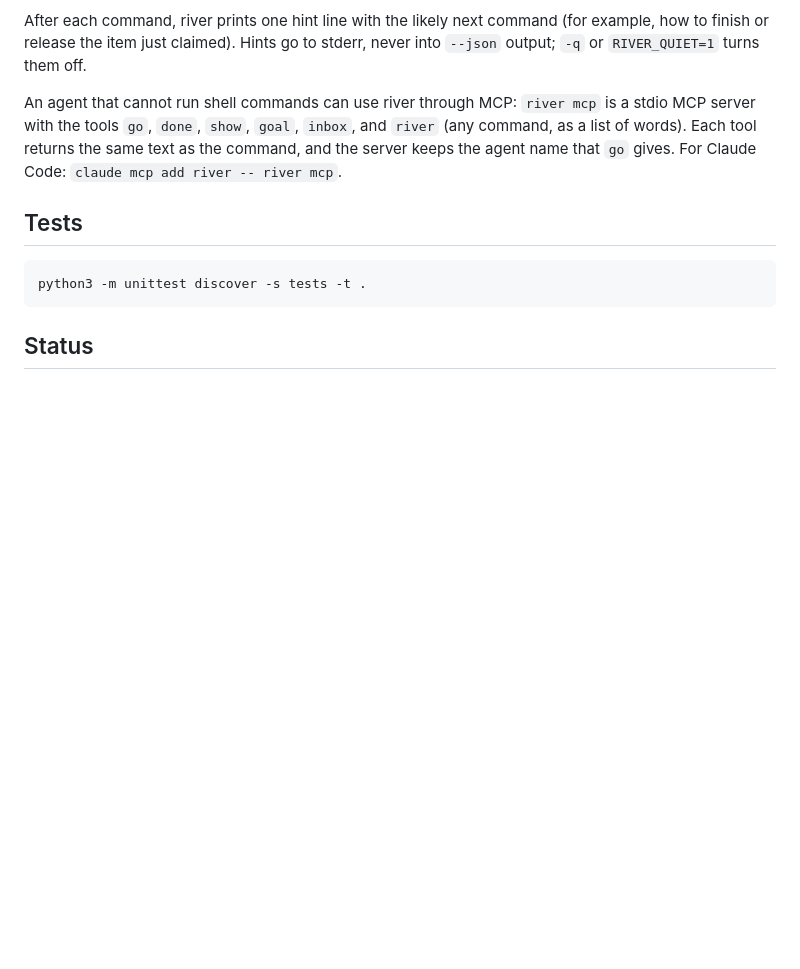
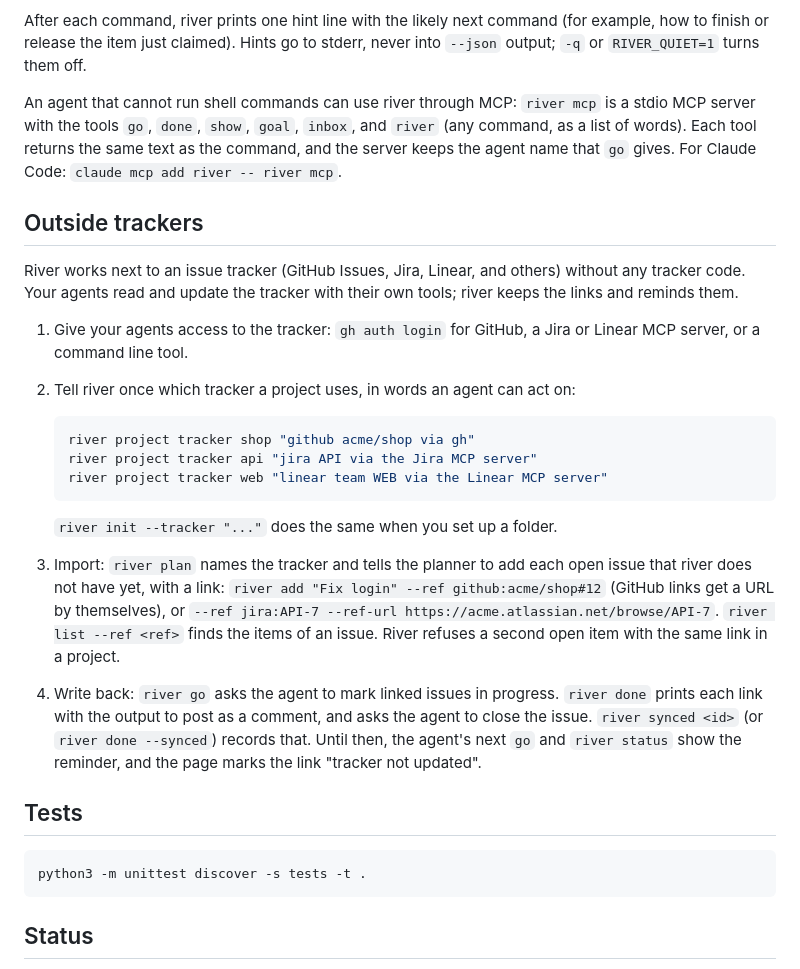
Before and after one commit to mhalstrom/biggestriver, a Markdown page: README.md, the part around the change. GitHub-like rendering; blank space fills up the shorter version.

Commit message:
README: working with outside trackers (setup, import, write-back)
Claude-Session: https://claude.ai/code/session_019xT7BrYkdvTwKF7qP5VmMo

````diff
--- a/README.md
+++ b/README.md
@@ -157,6 +157,36 @@ An agent that cannot run shell commands can use river through MCP:
 same text as the command, and the server keeps the agent name that `go` gives.
 For Claude Code: `claude mcp add river -- river mcp`.
 
+## Outside trackers
+
+River works next to an issue tracker (GitHub Issues, Jira, Linear, and
+others) without any tracker code. Your agents read and update the tracker
+with their own tools; river keeps the links and reminds them.
+
+1. Give your agents access to the tracker: `gh auth login` for GitHub, a Jira
+   or Linear MCP server, or a command line tool.
+2. Tell river once which tracker a project uses, in words an agent can act on:
+
+   ```sh
+   river project tracker shop "github acme/shop via gh"
+   river project tracker api "jira API via the Jira MCP server"
+   river project tracker web "linear team WEB via the Linear MCP server"
+   ```
+
+   `river init --tracker "..."` does the same when you set up a folder.
+3. Import: `river plan` names the tracker and tells the planner to add each
+   open issue that river does not have yet, with a link:
+   `river add "Fix login" --ref github:acme/shop#12` (GitHub links get a URL
+   by themselves), or `--ref jira:API-7 --ref-url https://acme.atlassian.net/browse/API-7`.
+   `river list --ref <ref>` finds the items of an issue. River refuses a
+   second open item with the same link in a project.
+4. Write back: `river go` asks the agent to mark linked issues in progress.
+   `river done` prints each link with the output to post as a comment, and
+   asks the agent to close the issue. `river synced <id>` (or
+   `river done --synced`) records that. Until then, the agent's next `go` and
+   `river status` show the reminder, and the page marks the link
+   "tracker not updated".
+
 ## Tests
 
 ```sh
````
